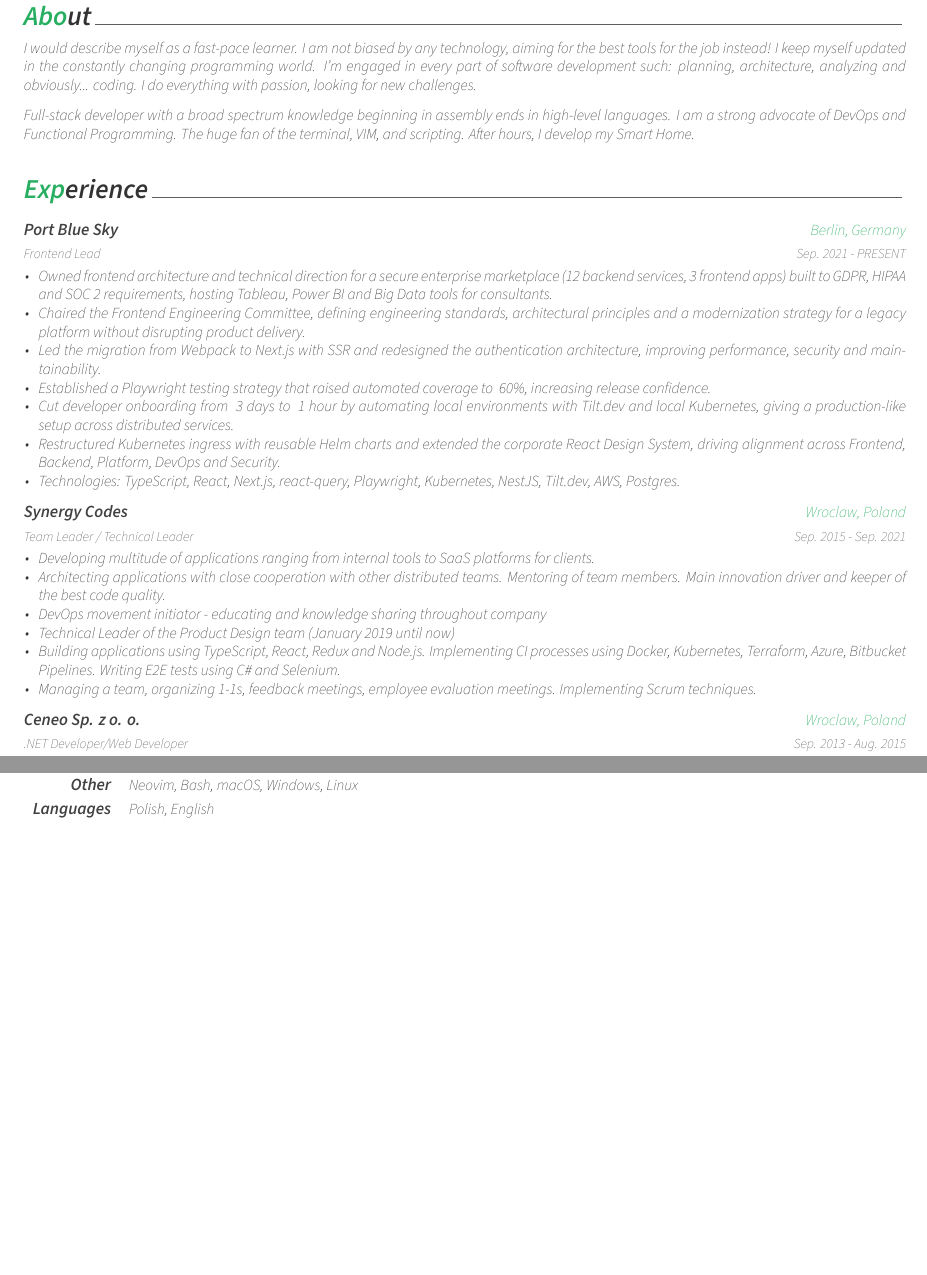
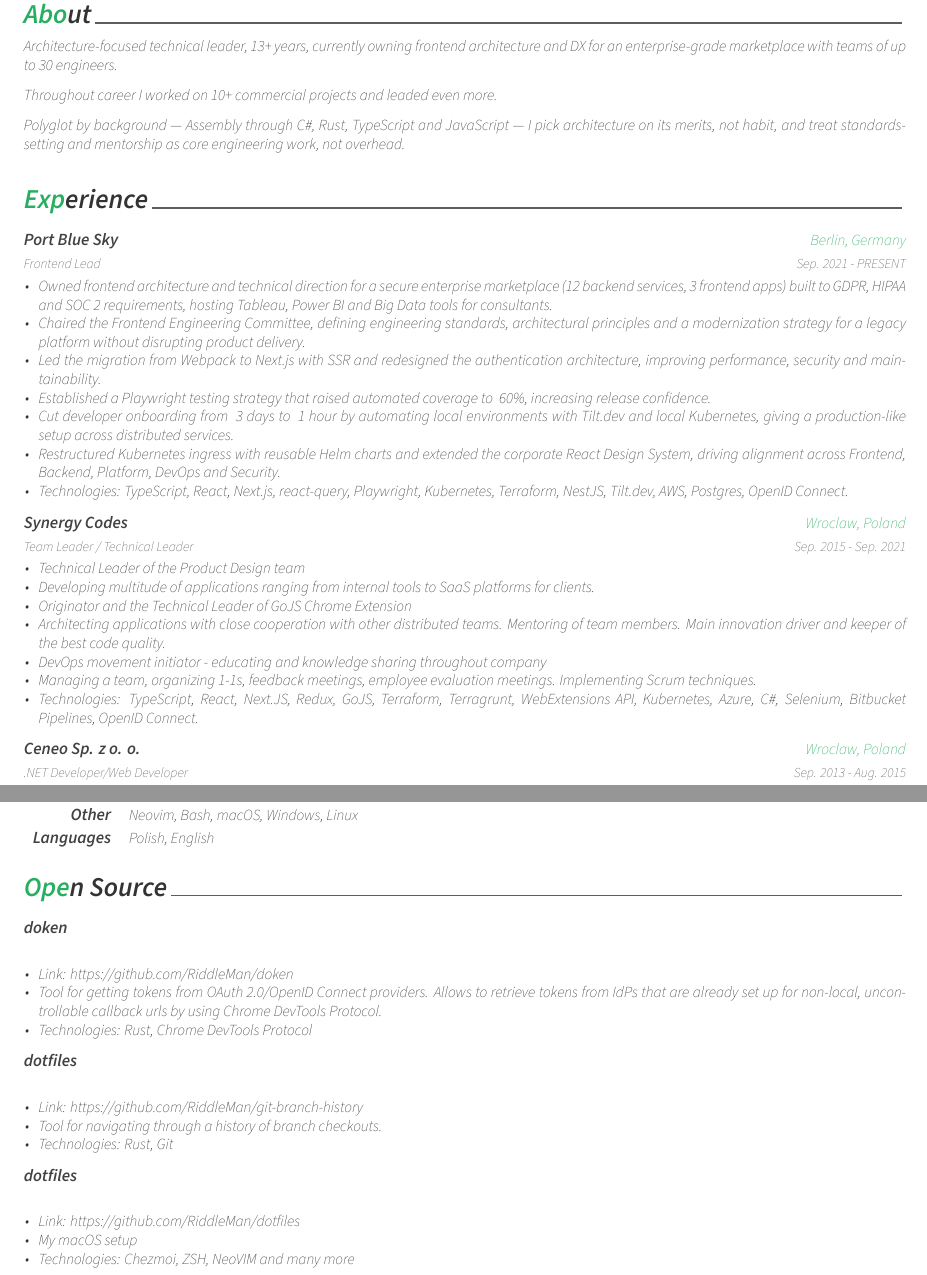
Before and after one commit to RiddleMan/cv, a LaTeX CV (cv.tex, which reads resume/experience.tex, resume/opensource.tex, resume/skills.tex): two parts of pages 1 and 2 of 2, joined at a grey line, cut so that both start at the same text, the shorter picture padded with empty space. Compiled offline with XeLaTeX; a missing font is replaced by an installed copy or a similar font; a LaTeX package or settings file that is missing is left out.

Commit message:
feat: CV updated

```diff
--- a/resume/experience.tex
+++ b/resume/experience.tex
@@ -23,7 +23,7 @@
         \item {Established a Playwright testing strategy that raised automated coverage to ~60\%, increasing release confidence.}
         \item {Cut developer onboarding from ~3 days to ~1 hour by automating local environments with Tilt.dev and local Kubernetes, giving a production-like setup across distributed services.}
         \item {Restructured Kubernetes ingress with reusable Helm charts and extended the corporate React Design System, driving alignment across Frontend, Backend, Platform, DevOps and Security.}
-        \item {Technologies: TypeScript, React, Next.js, react-query, Playwright, Kubernetes, NestJS, Tilt.dev, AWS, Postgres.}
+        \item {Technologies: TypeScript, React, Next.js, react-query, Playwright, Kubernetes, Terraform, NestJS, Tilt.dev, AWS, Postgres, OpenID Connect.}
       \end{cvitems}
     }
 
@@ -36,12 +36,13 @@
     {Sep. 2015 - Sep. 2021} % Date(s)
     {
       \begin{cvitems} % Description(s) of tasks/responsibilities
+        \item {Technical Leader of the Product Design team}
         \item {Developing multitude of applications ranging from internal tools to SaaS platforms for clients.}
+        \item {Originator and the Technical Leader of \href{https://chromewebstore.google.com/detail/gojs/fejlgenbfgohpgkoddodidiahhjggald}{GoJS Chrome Extension}}
         \item {Architecting applications with close cooperation with other distributed teams. Mentoring of team members. Main innovation driver and keeper of the best code quality.}
         \item {DevOps movement initiator - educating and knowledge sharing throughout company}
-        \item {Technical Leader of the Product Design team (January 2019 until now)}
-        \item {Building applications using TypeScript, React, Redux and Node.js. Implementing CI processes using Docker, Kubernetes, Terraform, Azure, Bitbucket Pipelines. Writing E2E tests using C\# and Selenium.}
         \item {Managing a team, organizing 1-1s, feedback meetings, employee evaluation meetings. Implementing Scrum techniques.}
+        \item {Technologies: TypeScript, React, Next.JS, Redux, GoJS, Terraform, Terragrunt, WebExtensions API, Kubernetes, Azure, C\#, Selenium, Bitbucket Pipelines, OpenID Connect.}
       \end{cvitems}
     }
 
--- /dev/null
+++ b/resume/opensource.tex
@@ -0,0 +1,53 @@
+%-------------------------------------------------------------------------------
+%	SECTION TITLE
+%-------------------------------------------------------------------------------
+\cvsection{Open Source}
+
+
+%-------------------------------------------------------------------------------
+%	CONTENT
+%-------------------------------------------------------------------------------
+\begin{cventries}
+
+%---------------------------------------------------------
+  \cventry
+    {}
+    {doken}
+    {}
+    {}
+    {
+      \begin{cvitems} % Description(s) of tasks/responsibilities
+        \item {Link: \href{https://github.com/RiddleMan/doken}{https://github.com/RiddleMan/doken}}
+        \item {Tool for getting tokens from OAuth 2.0/OpenID Connect providers. Allows to retrieve tokens from IdPs that are already set up for non-local, uncontrollable callback urls by using Chrome DevTools Protocol.}
+        \item {Technologies: Rust, Chrome DevTools Protocol}
+      \end{cvitems}
+    }
+
+%---------------------------------------------------------
+  \cventry
+    {}
+    {dotfiles}
+    {}
+    {}
+    {
+      \begin{cvitems} % Description(s) of tasks/responsibilities
+        \item {Link: \href{https://github.com/RiddleMan/git-branch-history}{https://github.com/RiddleMan/git-branch-history}}
+        \item {Tool for navigating through a history of branch checkouts.}
+        \item {Technologies: Rust, Git}
+      \end{cvitems}
+    }
+
+%---------------------------------------------------------
+  \cventry
+    {}
+    {dotfiles}
+    {}
+    {}
+    {
+      \begin{cvitems} % Description(s) of tasks/responsibilities
+        \item {Link: \href{https://github.com/RiddleMan/dotfiles}{https://github.com/RiddleMan/dotfiles}}
+        \item {My macOS setup}
+        \item {Technologies: Chezmoi, ZSH, NeoVIM and many more}
+      \end{cvitems}
+    }
+\end{cventries}
--- a/resume/skills.tex
+++ b/resume/skills.tex
@@ -12,7 +12,7 @@
 %---------------------------------------------------------
   \cvskill
     {Front-end} % Category
-    {TypeScript, React, Redux, SASS, CSS3, HTML5, React Native, Expo, CSS-in-JS, Tailwind CSS, react-testing-library, Jest, ESLint} % Skills
+    {TypeScript, React, react-query, Playwright, Redux, SASS, CSS3, HTML5, React Native, Expo, CSS-in-JS, Tailwind CSS, react-testing-library, Jest, ESLint} % Skills
 
 %---------------------------------------------------------
   \cvskill
--- a/resume/summary.tex
+++ b/resume/summary.tex
@@ -10,7 +10,9 @@
 \begin{cvparagraph}
 
 %---------------------------------------------------------
-I would describe myself as a fast-pace learner. I am not biased by any technology, aiming for the best tools for the job instead! I keep myself updated in the constantly changing programming world. I'm engaged in every part of software development such: planning, architecture, analyzing and obviously... coding. I do everything with passion, looking for new challenges.
+Architecture-focused technical leader, 13+ years, currently owning frontend architecture and DX for an enterprise-grade marketplace with teams of up to 30 engineers.
 
-Full-stack developer with a broad spectrum knowledge beginning in assembly ends in high-level languages. I am a strong advocate of DevOps and Functional Programming. The huge fan of the terminal, VIM, and scripting. After hours, I develop my Smart Home.
+Throughout career I worked on 10+ commercial projects and leaded even more.
+
+Polyglot by background — Assembly through C\#, Rust, TypeScript and JavaScript — I pick architecture on its merits, not habit, and treat standards-setting and mentorship as core engineering work, not overhead.
 \end{cvparagraph}
```
Also changed, not shown: cv.tex (+1 -5 lines), resume/experience.tex (4 more changed lines).
